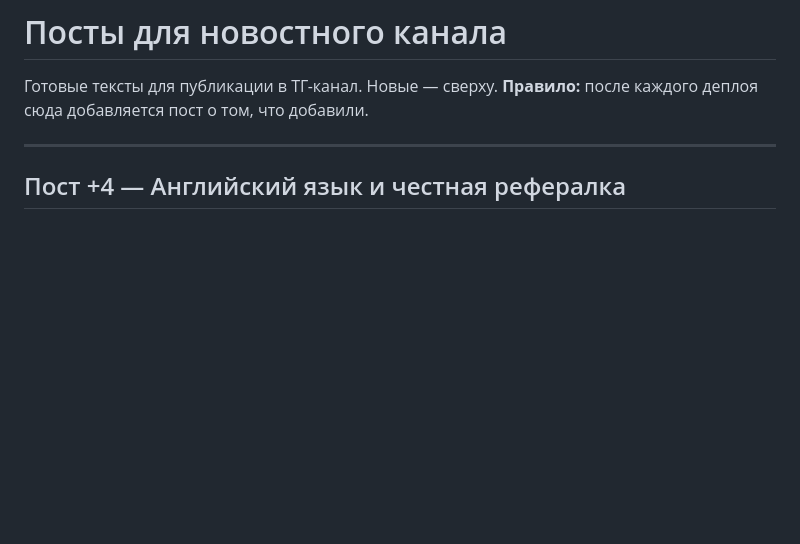
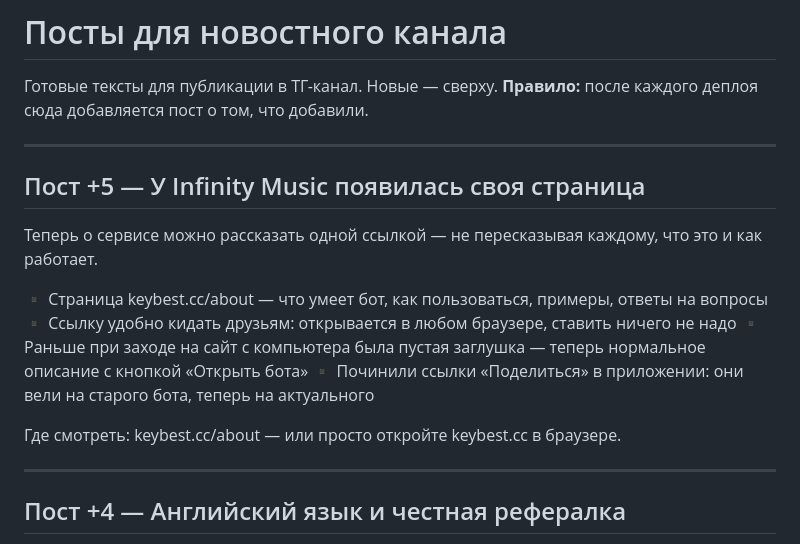
Before and after one commit to Mysterio3-8/telegram_music, a Markdown page: NEWS.md, the part around the change. Drawn GitHub-style; blank space fills up the shorter version.

Commit message:
docs: пост в NEWS.md о странице сервиса
Co-Authored-By: Claude Opus 5 <noreply@anthropic.com>

```diff
--- a/NEWS.md
+++ b/NEWS.md
@@ -2,6 +2,20 @@
 
 Готовые тексты для публикации в ТГ-канал. Новые — сверху.
 **Правило:** после каждого деплоя сюда добавляется пост о том, что добавили.
+
+---
+
+## Пост +5 — У Infinity Music появилась своя страница
+
+Теперь о сервисе можно рассказать одной ссылкой — не пересказывая
+каждому, что это и как работает.
+
+▪️ Страница keybest.cc/about — что умеет бот, как пользоваться, примеры, ответы на вопросы
+▪️ Ссылку удобно кидать друзьям: открывается в любом браузере, ставить ничего не надо
+▪️ Раньше при заходе на сайт с компьютера была пустая заглушка — теперь нормальное описание с кнопкой «Открыть бота»
+▪️ Починили ссылки «Поделиться» в приложении: они вели на старого бота, теперь на актуального
+
+Где смотреть: keybest.cc/about — или просто откройте keybest.cc в браузере.
 
 ---
 
```
